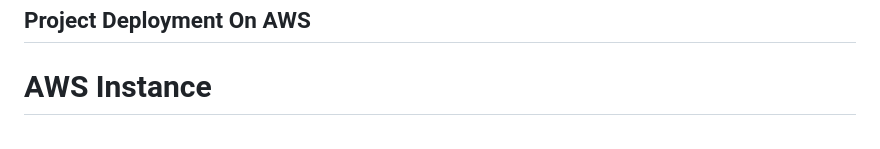
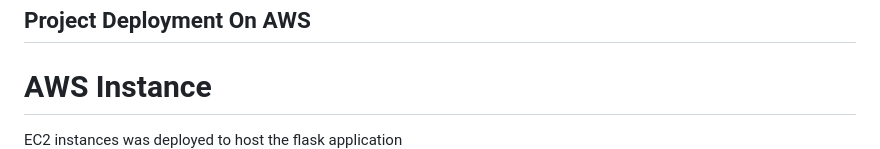
Before and after one commit to dGheek/VividArts_Studio-PhotoApp-, a Markdown page: README.md, the part around the change printed below. GitHub-like rendering.

```diff
--- a/README.md
+++ b/README.md
@@ -57,6 +57,7 @@ Once an EC2 instance is created, a user data bash script pulls the Docker image
 
 ## Project Deployment On AWS
 # AWS Instance
+EC2 instances was deployed to host the flask application
 ![AWS Inatnce](https://github.com/dGheek/VividArts_Studio-PhotoApp-/raw/main/instance.png)
 
 # Lambda Funtion
```
Also changed, not shown: other parts of README.md (+2 -2 lines).
